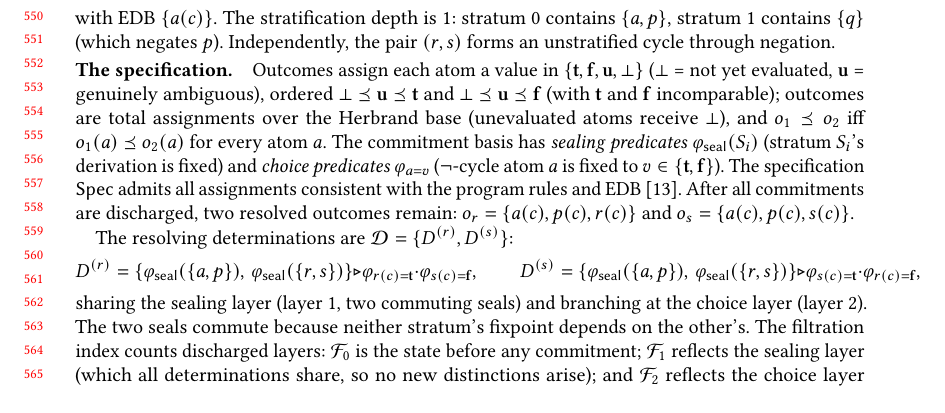
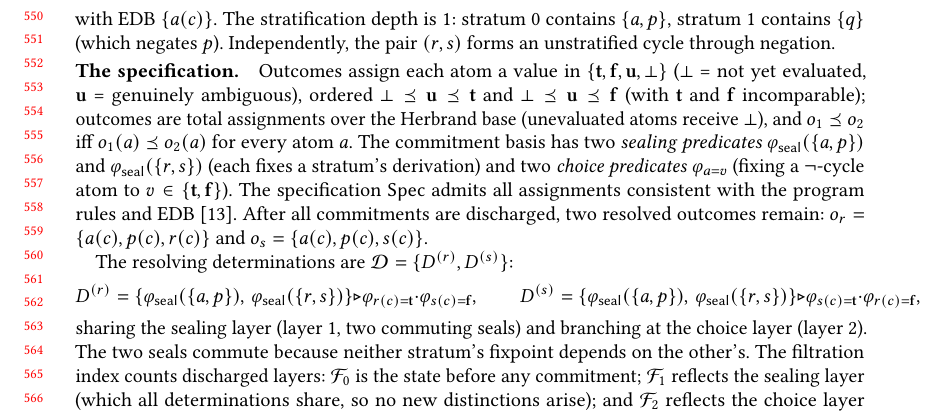
Before and after one commit to jhellerstein/provenance, a LaTeX paper (main.tex): part of page 12 of 37, cut so that both start at the same text, the shorter picture padded with empty space. Compiled offline with pdfLaTeX.

Commit message:
Match commitment basis description to unpacked seals: explicit {a,p} and {r,s}

```diff
--- a/main.tex
+++ b/main.tex
@@ -1223,9 +1223,10 @@ $\bot \Ord \mathbf{u} \Ord \mathbf{f}$
 (with $\mathbf{t}$ and $\mathbf{f}$ incomparable); outcomes are total
 assignments over the Herbrand base (unevaluated atoms receive $\bot$),
 and $o_1 \Ord o_2$ iff $o_1(a) \Ord o_2(a)$ for every atom $a$.
-The commitment basis has \emph{sealing predicates}
-$\varphi_{\seal}(S_i)$ (stratum $S_i$'s derivation is fixed) and \emph{choice
-predicates} $\varphi_{a=v}$ ($\neg$-cycle atom $a$ is fixed to
+The commitment basis has two \emph{sealing predicates}
+$\varphi_{\seal}(\{a,p\})$ and $\varphi_{\seal}(\{r,s\})$ (each fixes
+a stratum's derivation) and two \emph{choice predicates}
+$\varphi_{a=v}$ (fixing a $\neg$-cycle atom to
 $v \in \{\mathbf{t}, \mathbf{f}\}$).
 The specification $\Spec$ admits all assignments consistent with the
 program rules and EDB~\cite{gelfond1988stable}.
```
